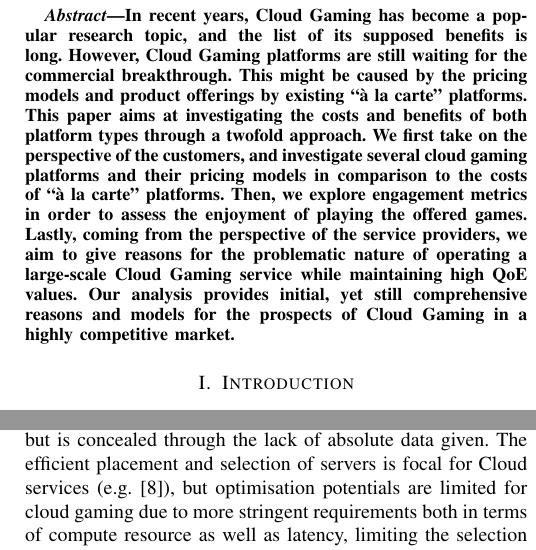
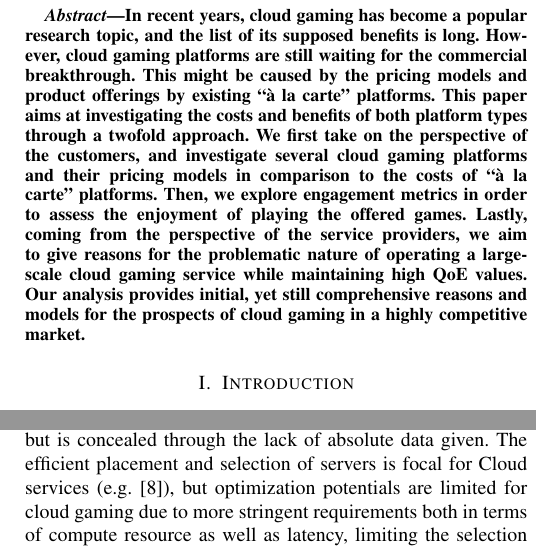
Before and after one commit to mas-ude/cost-of-cloud-gaming, a LaTeX paper (paper/paper.tex, which reads paper/abstract.tex, paper/relatedwork.tex): two parts of the columns of pages 1 and 2 of 10, joined at a grey line, cut so that both start at the same text. Compiled offline with pdfLaTeX.

Commit message:
lowered all the clouds

```diff
--- a/paper/abstract.tex
+++ b/paper/abstract.tex
@@ -3,6 +3,6 @@
 \begin{abstract}
 
 %stagnate in terms of commercial success.
-In recent years, Cloud Gaming has become a popular research topic, and the list of its supposed benefits is long. However, Cloud Gaming platforms are still waiting for the commercial breakthrough. This might be caused by the pricing models and product offerings by existing ``à la carte'' platforms. This paper aims at investigating the costs and benefits of both platform types through a twofold approach. We first take on the perspective of the customers, and investigate several cloud gaming platforms and their pricing models in comparison to the costs of ``à la carte'' platforms. Then, we explore engagement metrics in order to assess the enjoyment of playing the offered games. Lastly, coming from the perspective of the service providers, we aim to give reasons for the problematic nature of operating a large-scale Cloud Gaming service while maintaining high \acrshort{QoE} values. Our analysis provides initial, yet still comprehensive reasons and models for the prospects of Cloud Gaming in a highly competitive market.
+In recent years, cloud gaming has become a popular research topic, and the list of its supposed benefits is long. However, cloud gaming platforms are still waiting for the commercial breakthrough. This might be caused by the pricing models and product offerings by existing ``à la carte'' platforms. This paper aims at investigating the costs and benefits of both platform types through a twofold approach. We first take on the perspective of the customers, and investigate several cloud gaming platforms and their pricing models in comparison to the costs of ``à la carte'' platforms. Then, we explore engagement metrics in order to assess the enjoyment of playing the offered games. Lastly, coming from the perspective of the service providers, we aim to give reasons for the problematic nature of operating a large-scale cloud gaming service while maintaining high \acrshort{QoE} values. Our analysis provides initial, yet still comprehensive reasons and models for the prospects of cloud gaming in a highly competitive market.
 
 \end{abstract}
--- a/paper/relatedwork.tex
+++ b/paper/relatedwork.tex
@@ -9,7 +9,7 @@ This section first revisits operational benefits of cloud gaming and cloud servi
 %%%%%%%%%%%%%%%%%%%%%%%%%%%%%%%%%%%%%%%%%%%%%%%%%%%%%%%%%%%%%%%%%%%%%%%%%%%%%%%
 \subsection{Operational and Efficiency Factors}
 
-Many publications on cloud gaming only consider the client's side and often restrict their view to mobile cloud gaming. For example, \cite{Soliman2013} overviews some general issues of mobile cloud gaming. Several other publications, e.g., \cite{6924295} and \cite{Huang:2014:MCP:2755535.2755542} investigate the client device's energy saving potential of mobile cloud gaming but find rather marginal energy savings. A 2014 publication \cite{6882299} describes some potential benefits of a centralized cloud gaming platforms, however operates under questionable assumptions. Two further papers (\cite{6853364} and \cite{6365107}) suggest an optimization model to place and provision cloud gaming \acrshortpl{VM} in order for a service provider to operate at profits. The impact on \gls{QoE}, however, seems to be significant but is concealed through the lack of absolute data given. The efficient placement and selection of servers is focal for Cloud services (e.g. \cite{6740249}), but optimisation potentials are limited for cloud gaming due to more stringent requirements both in terms of compute resource as well as latency, limiting the selection problem down to relatively narrow geographic regions.
+Many publications on cloud gaming only consider the client's side and often restrict their view to mobile cloud gaming. For example, \cite{Soliman2013} overviews some general issues of mobile cloud gaming. Several other publications, e.g., \cite{6924295} and \cite{Huang:2014:MCP:2755535.2755542} investigate the client device's energy saving potential of mobile cloud gaming but find rather marginal energy savings. A 2014 publication \cite{6882299} describes some potential benefits of a centralized cloud gaming platforms, however operates under questionable assumptions. Two further papers (\cite{6853364} and \cite{6365107}) suggest an optimization model to place and provision cloud gaming \acrshortpl{VM} in order for a service provider to operate at profits. The impact on \gls{QoE}, however, seems to be significant but is concealed through the lack of absolute data given. The efficient placement and selection of servers is focal for Cloud services (e.g. \cite{6740249}), but optimization potentials are limited for cloud gaming due to more stringent requirements both in terms of compute resource as well as latency, limiting the selection problem down to relatively narrow geographic regions.
 
 
 %%%%%%%%%%%%%%%%%%%%%%%%%%%%%%%%%%%%%%%%%%%%%%%%%%%%%%%%%%%%%%%%%%%%%%%%%%%%%%%
```
Also changed, not shown: paper/background.tex (+2 -2 lines), paper/engagement.tex (+1 -1 lines), paper/conclusion.tex (line endings or trailing spaces).
